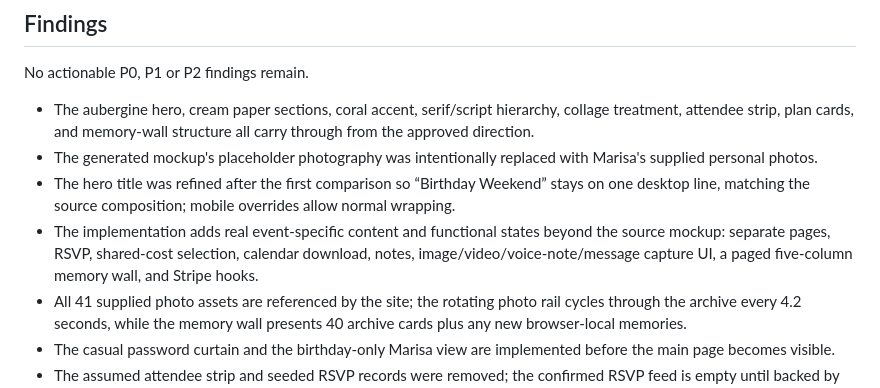
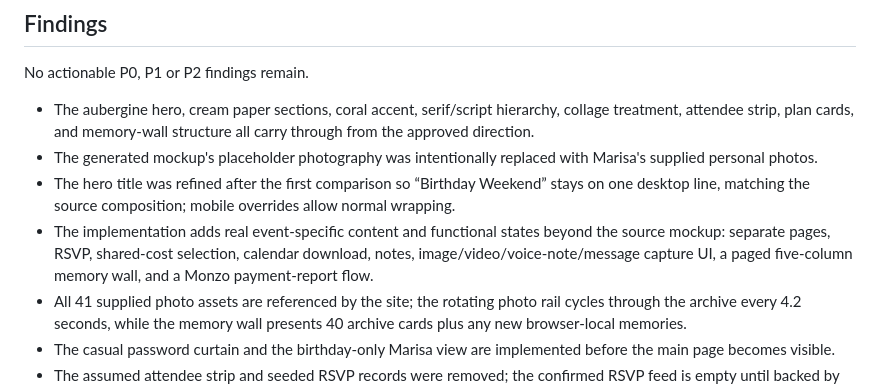
Before and after one commit to JakkuAzzo/marisa-birthday-weekend, a Markdown page: design-qa.md, the part around the change. GitHub-like rendering.

Commit message:
Update payment flow QA notes

```diff
--- a/design-qa.md
+++ b/design-qa.md
@@ -17,7 +17,7 @@ No actionable P0, P1 or P2 findings remain.
 - The aubergine hero, cream paper sections, coral accent, serif/script hierarchy, collage treatment, attendee strip, plan cards, and memory-wall structure all carry through from the approved direction.
 - The generated mockup's placeholder photography was intentionally replaced with Marisa's supplied personal photos.
 - The hero title was refined after the first comparison so “Birthday Weekend” stays on one desktop line, matching the source composition; mobile overrides allow normal wrapping.
-- The implementation adds real event-specific content and functional states beyond the source mockup: separate pages, RSVP, shared-cost selection, calendar download, notes, image/video/voice-note/message capture UI, a paged five-column memory wall, and Stripe hooks.
+- The implementation adds real event-specific content and functional states beyond the source mockup: separate pages, RSVP, shared-cost selection, calendar download, notes, image/video/voice-note/message capture UI, a paged five-column memory wall, and a Monzo payment-report flow.
 - All 41 supplied photo assets are referenced by the site; the rotating photo rail cycles through the archive every 4.2 seconds, while the memory wall presents 40 archive cards plus any new browser-local memories.
 - The casual password curtain and the birthday-only Marisa view are implemented before the main page becomes visible.
 - The assumed attendee strip and seeded RSVP records were removed; the confirmed RSVP feed is empty until backed by real responses.
```
